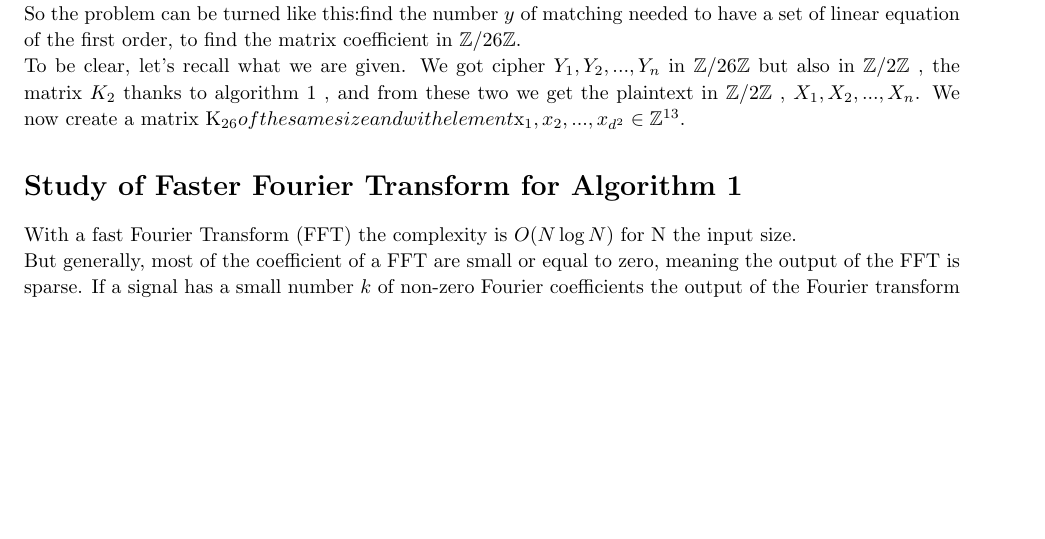
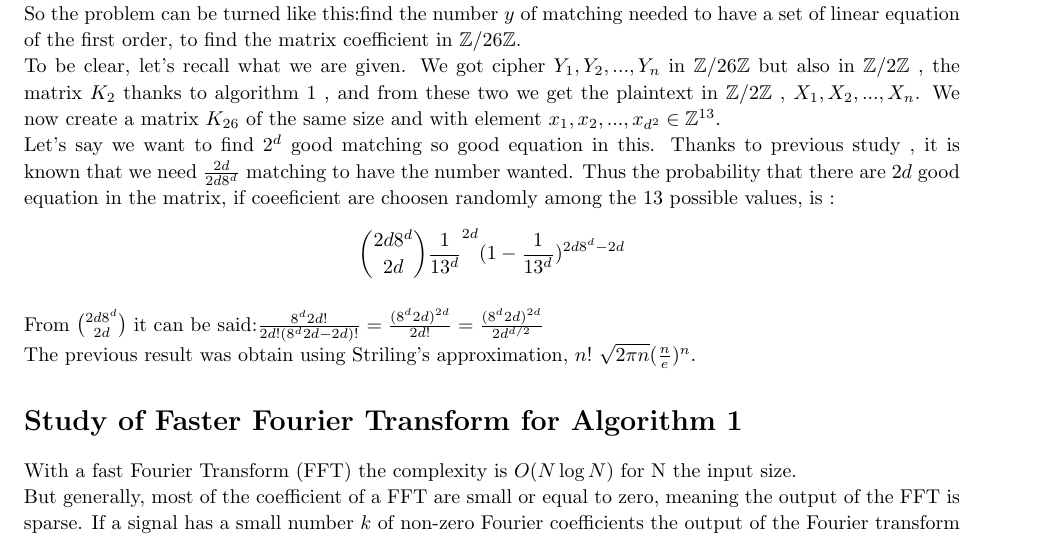
Before and after one commit to likos30/Project-LASEC, a LaTeX problem sheet (Rapport/assignment_1/assignment_1.tex): part of page 6 of 11, cut so that both start at the same text, the shorter picture padded with empty space. Compiled offline with pdfLaTeX.

Commit message:
Push some math

```diff
--- a/Rapport/assignment_1/assignment_1.tex
+++ b/Rapport/assignment_1/assignment_1.tex
@@ -207,9 +207,10 @@ Eventually, the following parts focus on other way to implement this recovery of
 We are going to try to improve the complexity of algorithm 2 to find another complexity than $O(8^{nd})$ with $n$ the segment size and $d \times d$ the matrix size.\\
 We want to turn the problem in another way, meaning instead of looking at all possible matching and do all the decryption possible with $d$ matching, try to found the number of good matching we need so that an algorithm can find the key matrix by solving equations.\\
 So the problem can be turned like this:find the number $y$ of matching needed to have a set of linear equation of the first order, to find the matrix coefficient in $\mathbb{Z}/26\mathbb{Z}$.\\
-To be clear, let's recall what we are given. We got cipher $Y_1 , Y_2 , ... , Y_n$ in $\mathbb{Z}/26\mathbb{Z}$ but also in $\mathbb{Z}/2\mathbb{Z}$ , the matrix $K_2$ thanks to algorithm 1 , and from these two we get the plaintext in $\mathbb{Z}/2\mathbb{Z}$ , $X_1,X_2,...,X_n$. We now create a matrix K_{26} of the same size and with element $x_1 , x_2 , ... , x_{d^2} \in \mathbb{Z}^{13}$.
-
-
+To be clear, let's recall what we are given. We got cipher $Y_1 , Y_2 , ... , Y_n$ in $\mathbb{Z}/26\mathbb{Z}$ but also in $\mathbb{Z}/2\mathbb{Z}$ , the matrix $K_2$ thanks to algorithm 1 , and from these two we get the plaintext in $\mathbb{Z}/2\mathbb{Z}$ , $X_1,X_2,...,X_n$. We now create a matrix $K_{26}$ of the same size and with element $x_1 , x_2 , ... , x_{d^2} \in \mathbb{Z}^{13}$.\\
+Let's say we want to find $2^d$ good matching so good equation in this. Thanks to previous study , it is known that we need $\frac{2d}{2d8^d}$ matching to have the number wanted. Thus the probability that there are $2d$ good equation in the matrix, if coeeficient are choosen randomly among the 13 possible values, is : $$ {2d8^d \choose 2d} \frac{1}{13^d}^{2d} (1-\frac{1}{13^d})^{2d8^d - 2d}$$\\
+From ${2d8^d \choose 2d}$ it can be said:$\frac{8^d 2d!}{2d!(8^d 2d-2d)!} = \frac{(8^d 2d)^{2d}}{2d!} = \frac{(8^d 2d)^{2d}}{2d^{d/2}}$\\
+The previous result was obtain using Striling's approximation, $n!~\sqrt{2\pi n}(\frac{n}{e})^n$.
 \section{Study of Faster Fourier Transform for Algorithm 1}
 With a fast Fourier Transform (FFT) the complexity is $O(N\log N)$ for N the input size.\\
 But generally, most of the coefficient of a FFT are small or equal to zero, meaning the output of the FFT is sparse. If a signal has a small number $k$ of non-zero Fourier coefficients the output of the Fourier transform can be represented succinctly using only $k$ coefficients. Hence, we can find Fourier Transform algorithm whose run time is sub-linear in the signal size $n$.\\
```
Also changed, not shown: Rapport/assignment_1/assignment_1.pdf, Rapport/assignment_1/assignment_1.ps, Rapport/assignment_1/assignment_1.tex (3 more changed lines), 4 other files.
